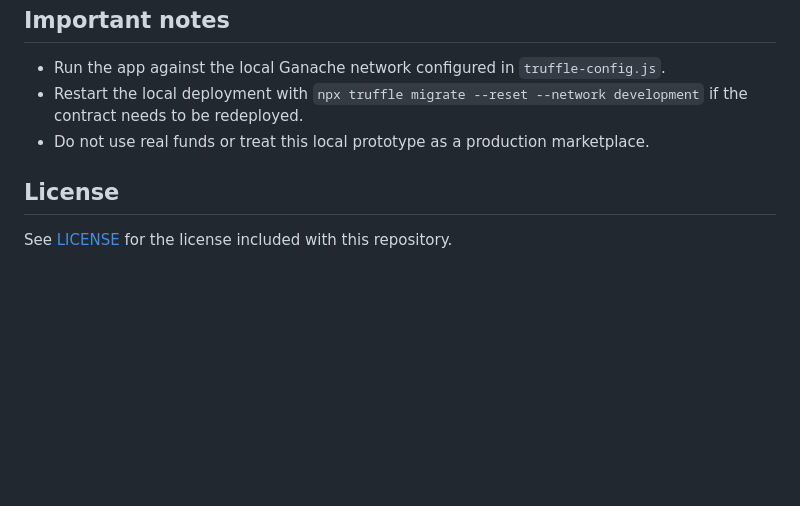
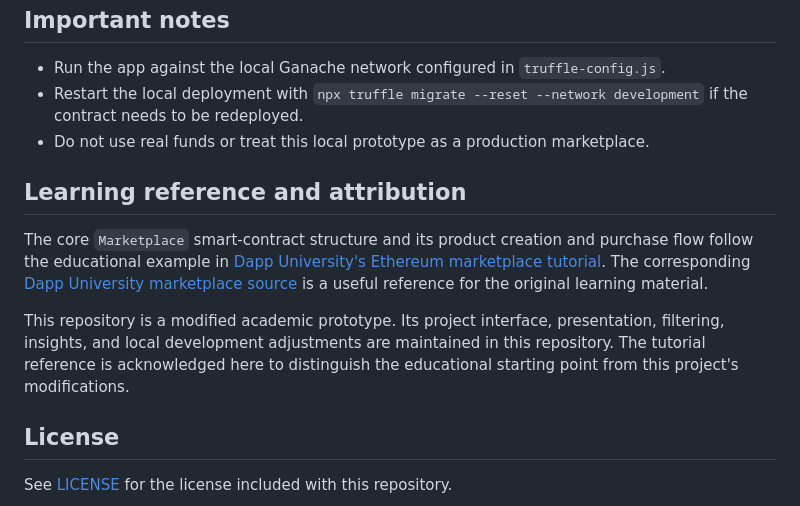
Before and after one commit to rohan26-bit/blockbazaar, a Markdown page: README.md, the part around the change. Drawn GitHub-style; blank space fills up the shorter version.

Commit message:
docs: acknowledge marketplace tutorial reference

```diff
--- a/README.md
+++ b/README.md
@@ -127,6 +127,13 @@ blockbazaar/
 - Restart the local deployment with `npx truffle migrate --reset --network development` if the contract needs to be redeployed.
 - Do not use real funds or treat this local prototype as a production marketplace.
 
+## Learning reference and attribution
+
+The core `Marketplace` smart-contract structure and its product creation and purchase flow follow the educational example in [Dapp University's Ethereum marketplace tutorial](https://dappuniversity.com/articles/how-to-build-a-blockchain-app). The corresponding [Dapp University marketplace source](https://github.com/dappuniversity/marketplace) is a useful reference for the original learning material.
+
+This repository is a modified academic prototype. Its project interface, presentation, filtering, insights, and local development adjustments are maintained in this repository. The tutorial reference is acknowledged here to distinguish the educational starting point from this project's modifications.
+
+
 ## License
 
 See [LICENSE](LICENSE) for the license included with this repository.
```
